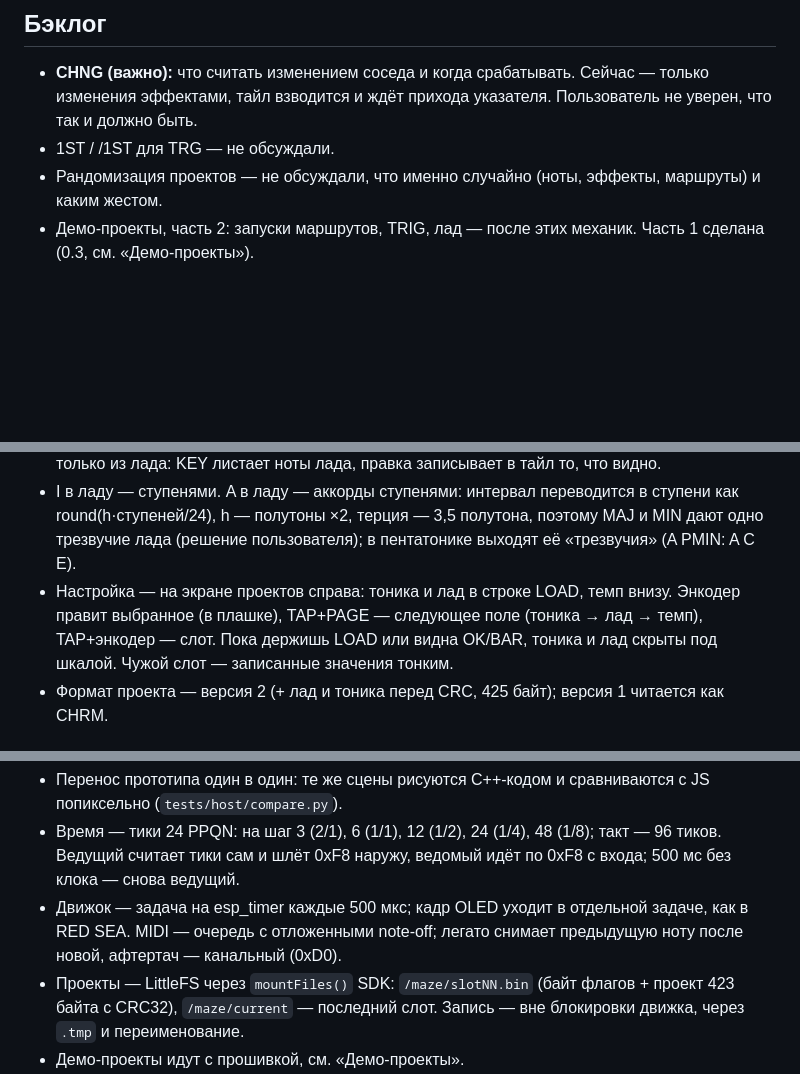
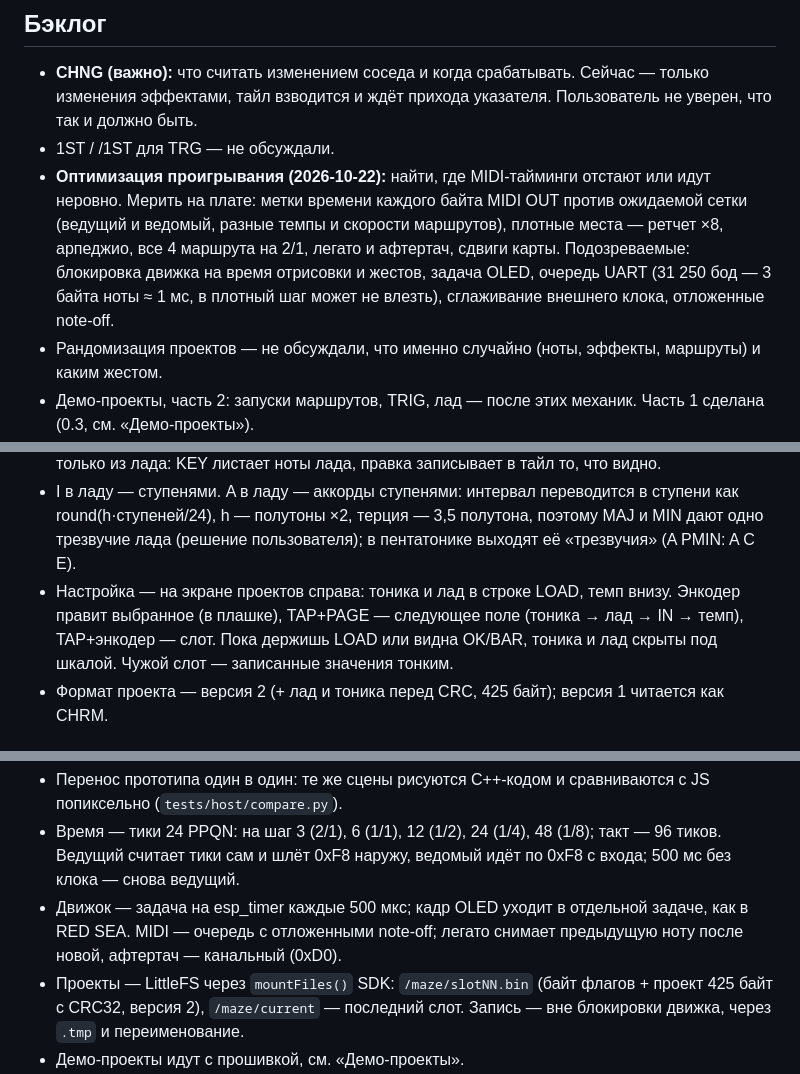
Before and after one commit to Cirocular-Vlasenko-Daniil/MAZE, a Markdown page: docs/DESIGN.md, 3 parts joined by grey strips. Drawn GitHub-style; blank space fills up the shorter version.

Commit message:
Бэклог: оптимизация проигрывания (тайминги MIDI)
Co-Authored-By: Claude Opus 5.5 <noreply@anthropic.com>

```diff
--- a/docs/DESIGN.md
+++ b/docs/DESIGN.md
@@ -96,6 +96,11 @@
 - **CHNG (важно):** что считать изменением соседа и когда срабатывать. Сейчас — только изменения эффектами,
   тайл взводится и ждёт прихода указателя. Пользователь не уверен, что так и должно быть.
 - 1ST / /1ST для TRG — не обсуждали.
+- **Оптимизация проигрывания (2026-10-22):** найти, где MIDI-тайминги отстают или идут неровно. Мерить на плате:
+  метки времени каждого байта MIDI OUT против ожидаемой сетки (ведущий и ведомый, разные темпы и скорости
+  маршрутов), плотные места — ретчет ×8, арпеджио, все 4 маршрута на 2/1, легато и афтертач, сдвиги карты.
+  Подозреваемые: блокировка движка на время отрисовки и жестов, задача OLED, очередь UART (31 250 бод —
+  3 байта ноты ≈ 1 мс, в плотный шаг может не влезть), сглаживание внешнего клока, отложенные note-off.
 - Рандомизация проектов — не обсуждали, что именно случайно (ноты, эффекты, маршруты) и каким жестом.
 - Демо-проекты, часть 2: запуски маршрутов, TRIG, лад — после этих механик. Часть 1 сделана (0.3, см. «Демо-проекты»).
 - **Запуск маршрута указателем (серьёзная переделка, заменяет «связь маршрутов» EOC → LNK):** когда указатель
@@ -125,7 +130,7 @@
   h — полутоны ×2, терция — 3,5 полутона, поэтому MAJ и MIN дают одно трезвучие лада (решение пользователя);
   в пентатонике выходят её «трезвучия» (A PMIN: A C E).
 - Настройка — на экране проектов справа: тоника и лад в строке LOAD, темп внизу. Энкодер правит выбранное
-  (в плашке), TAP+PAGE — следующее поле (тоника → лад → темп), TAP+энкодер — слот. Пока держишь LOAD или
+  (в плашке), TAP+PAGE — следующее поле (тоника → лад → IN → темп), TAP+энкодер — слот. Пока держишь LOAD или
   видна OK/BAR, тоника и лад скрыты под шкалой. Чужой слот — записанные значения тонким.
 - Формат проекта — версия 2 (+ лад и тоника перед CRC, 425 байт); версия 1 читается как CHRM.
 
@@ -188,7 +193,7 @@
   Ведущий считает тики сам и шлёт 0xF8 наружу, ведомый идёт по 0xF8 с входа; 500 мс без клока — снова ведущий.
 - Движок — задача на esp_timer каждые 500 мкс; кадр OLED уходит в отдельной задаче, как в RED SEA. MIDI — очередь с отложенными note-off;
   легато снимает предыдущую ноту после новой, афтертач — канальный (0xD0).
-- Проекты — LittleFS через `mountFiles()` SDK: `/maze/slotNN.bin` (байт флагов + проект 423 байта с CRC32),
+- Проекты — LittleFS через `mountFiles()` SDK: `/maze/slotNN.bin` (байт флагов + проект 425 байт с CRC32, версия 2),
   `/maze/current` — последний слот. Запись — вне блокировки движка, через `.tmp` и переименование.
 - Демо-проекты идут с прошивкой, см. «Демо-проекты».
 - Собирать только с `FlashMode=dio`. Загрузчик HUB работает в DIO, и прошивка в QIO читает флеш
```
